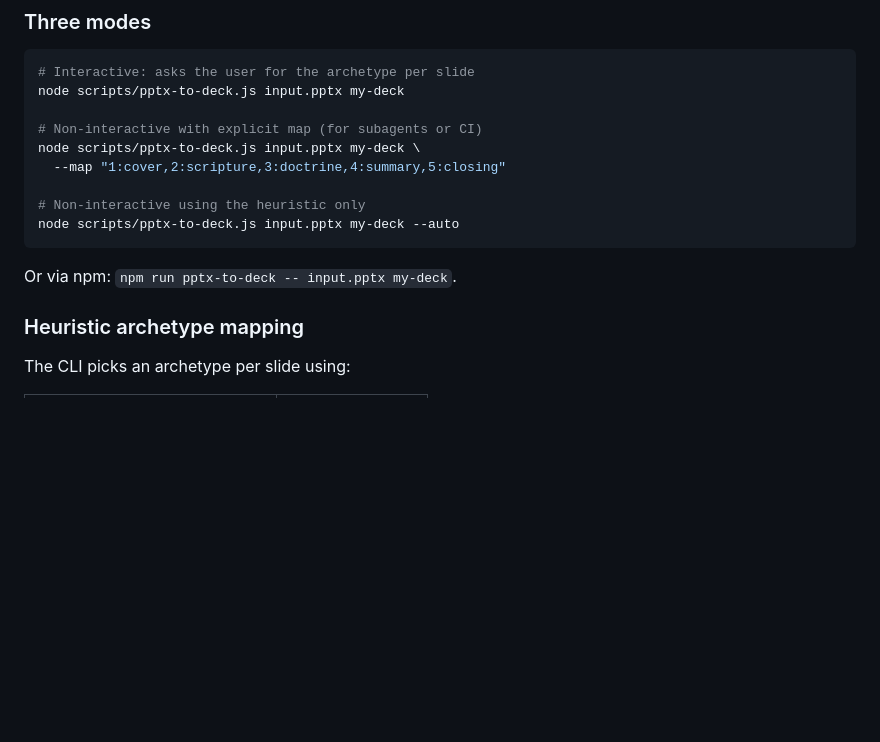
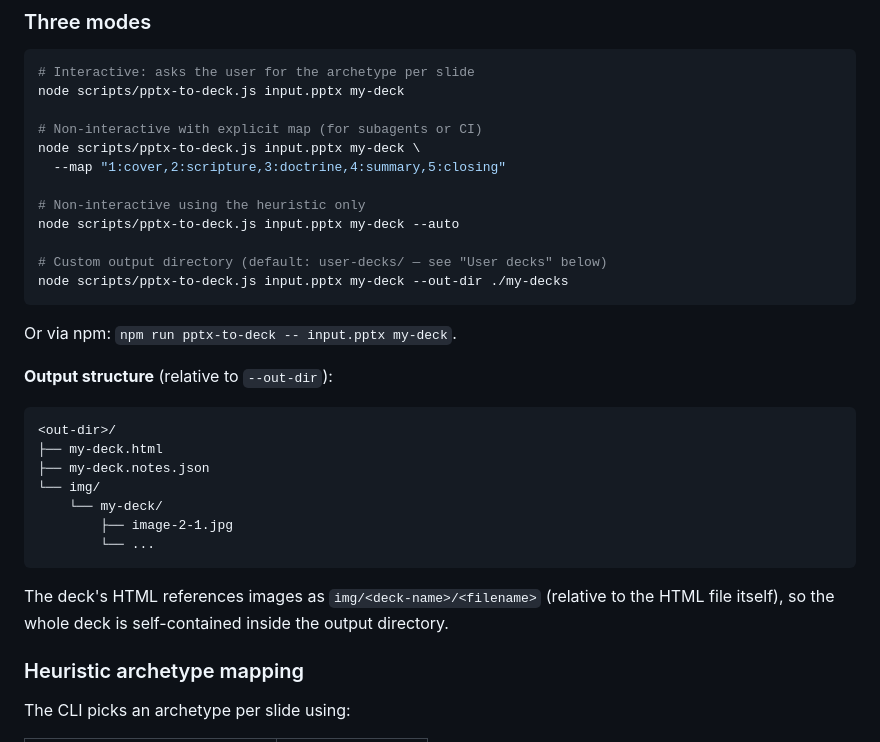
Before and after one commit to TheFoundrySports/SlidesGenerator, a Markdown page: README.md, the part around the change. GitHub-like rendering; blank space fills up the shorter version.

Commit message:
docs: README - --out-dir flag and output layout
Documentation update for the --out-dir flag added in 4919c21.
Documents the new output structure (<out-dir>/<deck>.html +
<out-dir>/<deck>.notes.json + <out-dir>/img/<deck>/...) and
explains how the deck's image src paths are now relative to
the HTML file (self-contained).

````diff
--- a/README.md
+++ b/README.md
@@ -190,9 +190,26 @@ node scripts/pptx-to-deck.js input.pptx my-deck \
 
 # Non-interactive using the heuristic only
 node scripts/pptx-to-deck.js input.pptx my-deck --auto
+
+# Custom output directory (default: user-decks/ — see "User decks" below)
+node scripts/pptx-to-deck.js input.pptx my-deck --out-dir ./my-decks
 ```
 
 Or via npm: `npm run pptx-to-deck -- input.pptx my-deck`.
+
+**Output structure** (relative to `--out-dir`):
+
+```
+<out-dir>/
+├── my-deck.html
+├── my-deck.notes.json
+└── img/
+    └── my-deck/
+        ├── image-2-1.jpg
+        └── ...
+```
+
+The deck's HTML references images as `img/<deck-name>/<filename>` (relative to the HTML file itself), so the whole deck is self-contained inside the output directory.
 
 ### Heuristic archetype mapping
 
````
